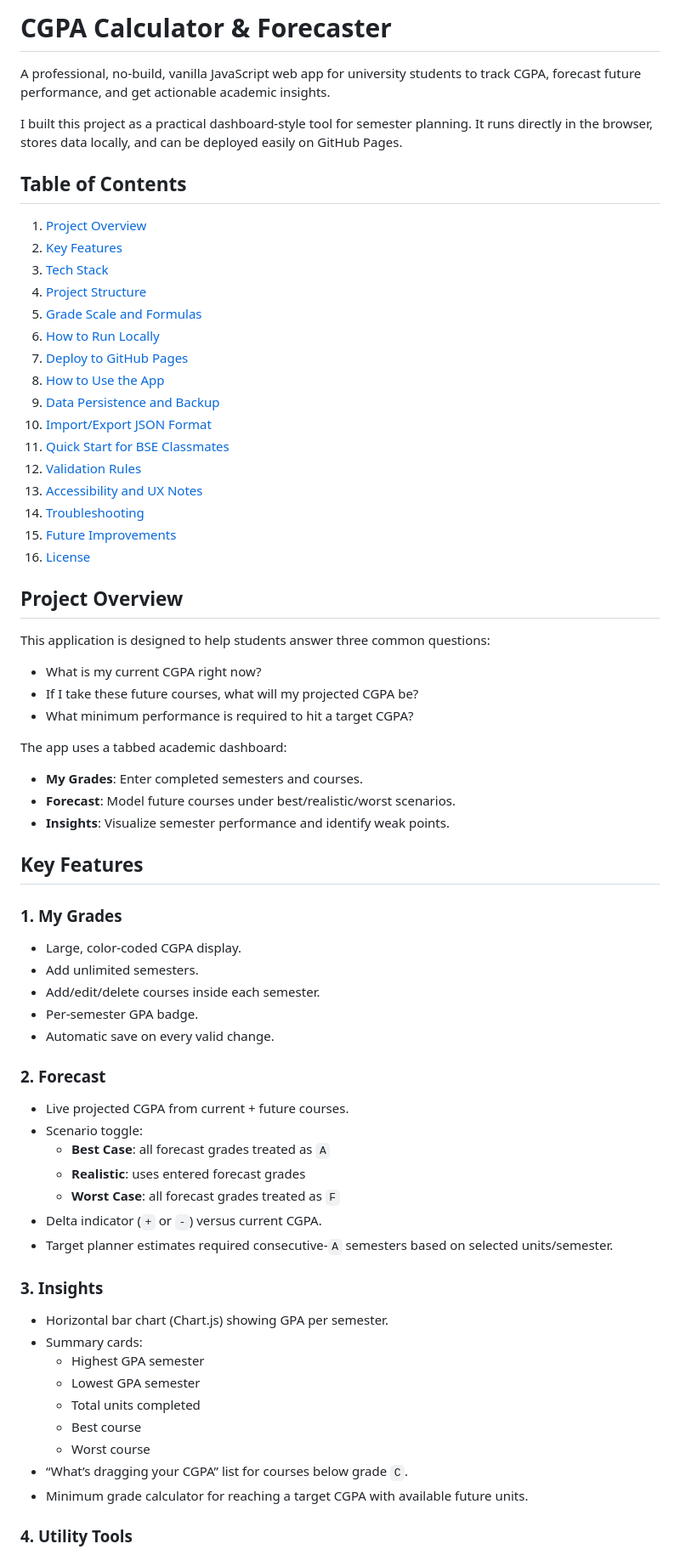
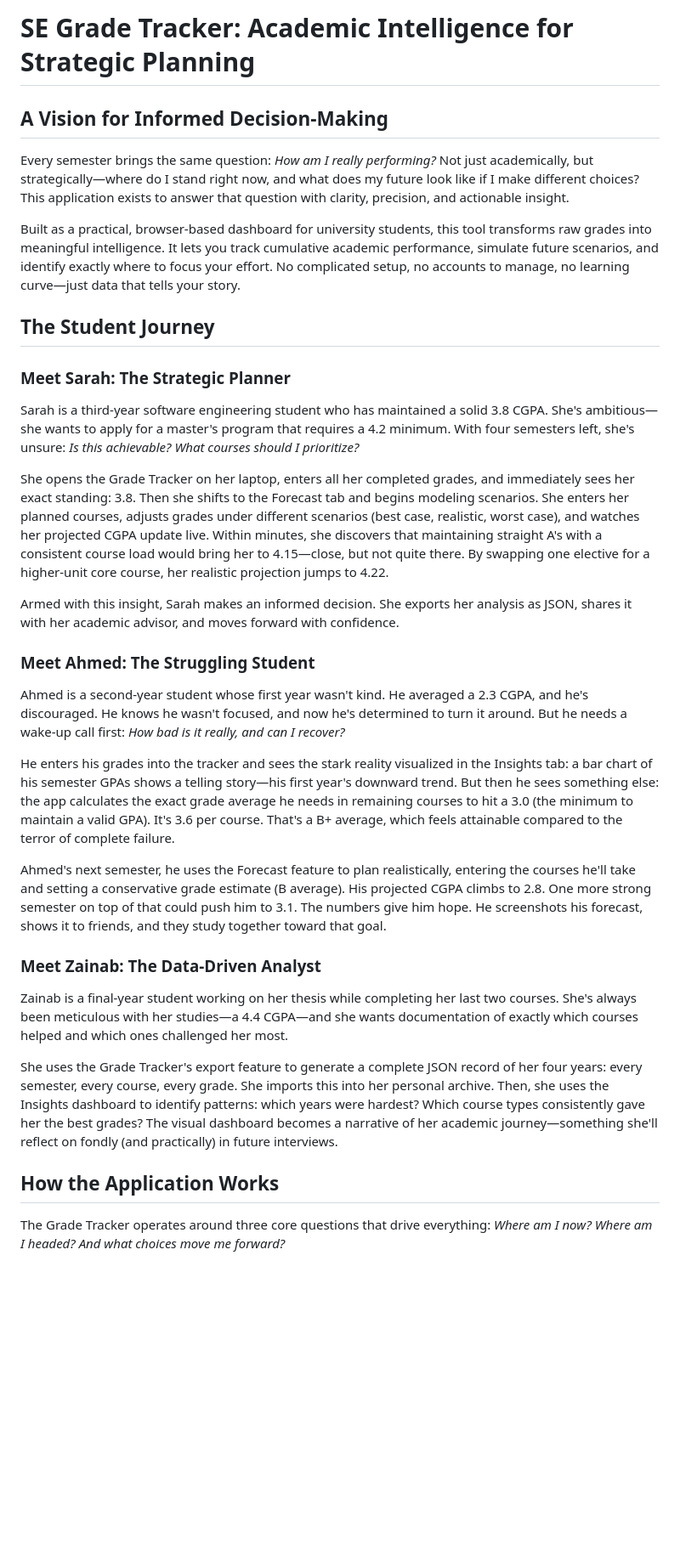
Before and after one commit to MubiruEltonFelix1/my-cgpa, a Markdown page: README.md, the part around one of its changes. Shown at 85% size. Drawn GitHub-style; blank space fills up the shorter version.

Commit message:
Update README.md to reflect new project name and enhance clarity on application purpose and features

```diff
--- a/README.md
+++ b/README.md
@@ -1,73 +1,36 @@
-# CGPA Calculator & Forecaster
+# SE Grade Tracker: Academic Intelligence for Strategic Planning
 
-A professional, no-build, vanilla JavaScript web app for university students to track CGPA, forecast future performance, and get actionable academic insights.
+## A Vision for Informed Decision-Making
 
-I built this project as a practical dashboard-style tool for semester planning. It runs directly in the browser, stores data locally, and can be deployed easily on GitHub Pages.
+Every semester brings the same question: *How am I really performing?* Not just academically, but strategically—where do I stand right now, and what does my future look like if I make different choices? This application exists to answer that question with clarity, precision, and actionable insight.
 
-## Table of Contents
+Built as a practical, browser-based dashboard for university students, this tool transforms raw grades into meaningful intelligence. It lets you track cumulative academic performance, simulate future scenarios, and identify exactly where to focus your effort. No complicated setup, no accounts to manage, no learning curve—just data that tells your story.
 
-1. [Project Overview](#project-overview)
-2. [Key Features](#key-features)
-3. [Tech Stack](#tech-stack)
-4. [Project Structure](#project-structure)
-5. [Grade Scale and Formulas](#grade-scale-and-formulas)
-6. [How to Run Locally](#how-to-run-locally)
-7. [Deploy to GitHub Pages](#deploy-to-github-pages)
-8. [How to Use the App](#how-to-use-the-app)
-9. [Data Persistence and Backup](#data-persistence-and-backup)
-10. [Import/Export JSON Format](#importexport-json-format)
-11. [Quick Start for BSE Classmates](#quick-start-for-bse-classmates)
-12. [Validation Rules](#validation-rules)
-13. [Accessibility and UX Notes](#accessibility-and-ux-notes)
-14. [Troubleshooting](#troubleshooting)
-15. [Future Improvements](#future-improvements)
-16. [License](#license)
+## The Student Journey
 
-## Project Overview
+### Meet Sarah: The Strategic Planner
 
-This application is designed to help students answer three common questions:
+Sarah is a third-year software engineering student who has maintained a solid 3.8 CGPA. She's ambitious—she wants to apply for a master's program that requires a 4.2 minimum. With four semesters left, she's unsure: *Is this achievable? What courses should I prioritize?*
 
-- What is my current CGPA right now?
-- If I take these future courses, what will my projected CGPA be?
-- What minimum performance is required to hit a target CGPA?
+She opens the Grade Tracker on her laptop, enters all her completed grades, and immediately sees her exact standing: 3.8. Then she shifts to the Forecast tab and begins modeling scenarios. She enters her planned courses, adjusts grades under different scenarios (best case, realistic, worst case), and watches her projected CGPA update live. Within minutes, she discovers that maintaining straight A's with a consistent course load would bring her to 4.15—close, but not quite there. By swapping one elective for a higher-unit core course, her realistic projection jumps to 4.22.
 
-The app uses a tabbed academic dashboard:
+Armed with this insight, Sarah makes an informed decision. She exports her analysis as JSON, shares it with her academic advisor, and moves forward with confidence.
 
-- **My Grades**: Enter completed semesters and courses.
-- **Forecast**: Model future courses under best/realistic/worst scenarios.
-- **Insights**: Visualize semester performance and identify weak points.
+### Meet Ahmed: The Struggling Student
 
-## Key Features
+Ahmed is a second-year student whose first year wasn't kind. He averaged a 2.3 CGPA, and he's discouraged. He knows he wasn't focused, and now he's determined to turn it around. But he needs a wake-up call first: *How bad is it really, and can I recover?*
 
-### 1. My Grades
+He enters his grades into the tracker and sees the stark reality visualized in the Insights tab: a bar chart of his semester GPAs shows a telling story—his first year's downward trend. But then he sees something else: the app calculates the exact grade average he needs in remaining courses to hit a 3.0 (the minimum to maintain a valid GPA). It's 3.6 per course. That's a B+ average, which feels attainable compared to the terror of complete failure.
 
-- Large, color-coded CGPA display.
-- Add unlimited semesters.
-- Add/edit/delete courses inside each semester.
-- Per-semester GPA badge.
-- Automatic save on every valid change.
+Ahmed's next semester, he uses the Forecast feature to plan realistically, entering the courses he'll take and setting a conservative grade estimate (B average). His projected CGPA climbs to 2.8. One more strong semester on top of that could push him to 3.1. The numbers give him hope. He screenshots his forecast, shows it to friends, and they study together toward that goal.
 
-### 2. Forecast
+### Meet Zainab: The Data-Driven Analyst
 
-- Live projected CGPA from current + future courses.
-- Scenario toggle:
-  - **Best Case**: all forecast grades treated as `A`
-  - **Realistic**: uses entered forecast grades
-  - **Worst Case**: all forecast grades treated as `F`
-- Delta indicator (`+` or `-`) versus current CGPA.
-- Target planner estimates required consecutive-`A` semesters based on selected units/semester.
+Zainab is a final-year student working on her thesis while completing her last two courses. She's always been meticulous with her studies—a 4.4 CGPA—and she wants documentation of exactly which courses helped and which ones challenged her most.
 
-### 3. Insights
+She uses the Grade Tracker's export feature to generate a complete JSON record of her four years: every semester, every course, every grade. She imports this into her personal archive. Then, she uses the Insights dashboard to identify patterns: which years were hardest? Which course types consistently gave her the best grades? The visual dashboard becomes a narrative of her academic journey—something she'll reflect on fondly (and practically) in future interviews.
 
-- Horizontal bar chart (Chart.js) showing GPA per semester.
-- Summary cards:
-  - Highest GPA semester
-  - Lowest GPA semester
-  - Total units completed
-  - Best course
-  - Worst course
-- “What’s dragging your CGPA” list for courses below grade `C`.
-- Minimum grade calculator for reaching a target CGPA with available future units.
+## How the Application Works
 
-### 4. Utility Tools
+The Grade Tracker operates around three core questions that drive everything: *Where am I now? Where am I headed? And what choices move me forward?*
 
```
Also changed, not shown: other parts of README.md (+39 -229 lines).
